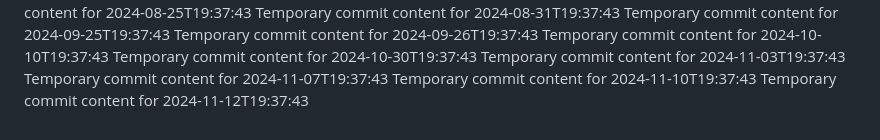
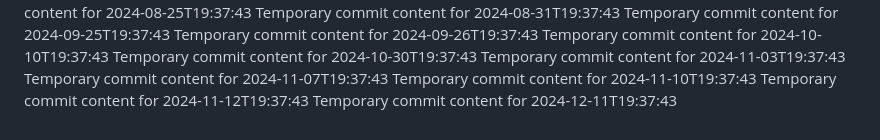
Before and after one commit to again13/repo-134-t, a Markdown page: report.md, the part around the change. Rendered like a GitHub page.

```diff
--- a/report.md
+++ b/report.md
@@ -74,3 +74,4 @@ Temporary commit content for 2024-11-03T19:37:43
 Temporary commit content for 2024-11-07T19:37:43
 Temporary commit content for 2024-11-10T19:37:43
 Temporary commit content for 2024-11-12T19:37:43
+Temporary commit content for 2024-12-11T19:37:43
```
